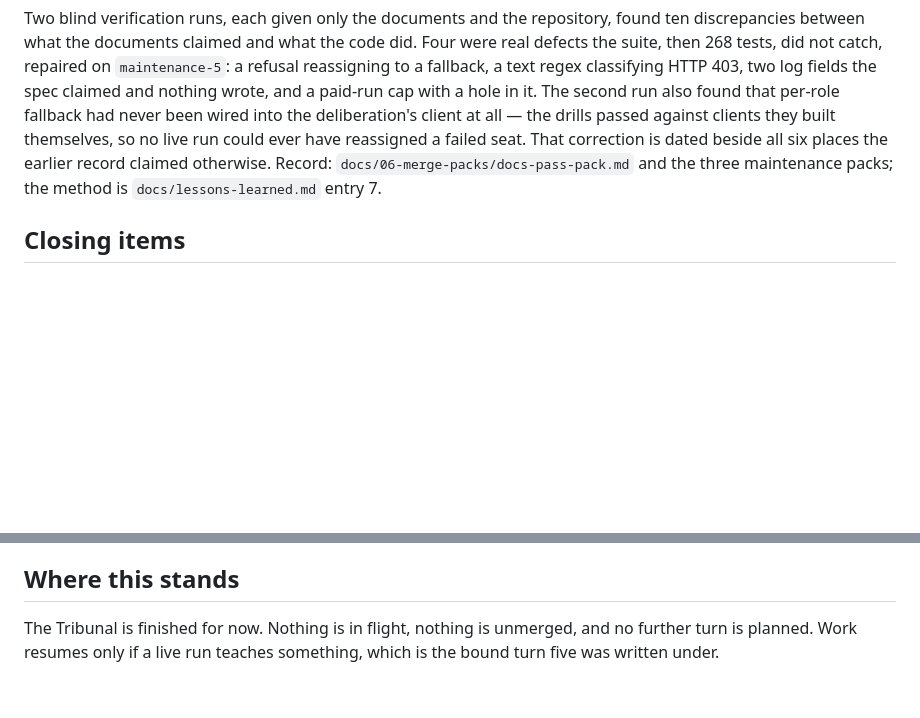
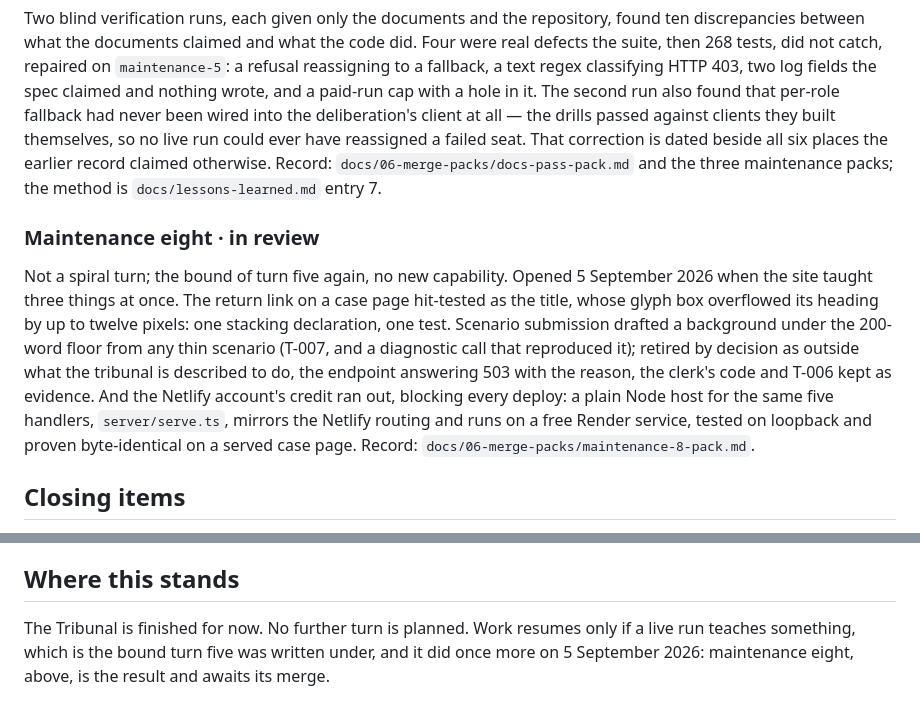
Before and after one commit to ShaharAviram1/Tribunal, a Markdown page: ROADMAP.md, 2 parts joined by grey strips. GitHub-like rendering; blank space fills up the shorter version.

```diff
--- a/ROADMAP.md
+++ b/ROADMAP.md
@@ -99,6 +99,18 @@ beside all six places the earlier record claimed otherwise. Record:
 `docs/06-merge-packs/docs-pass-pack.md` and the three maintenance packs; the method is
 `docs/lessons-learned.md` entry 7.
 
+### Maintenance eight · in review
+
+Not a spiral turn; the bound of turn five again, no new capability. Opened 5 September 2026 when the
+site taught three things at once. The return link on a case page hit-tested as the title, whose
+glyph box overflowed its heading by up to twelve pixels: one stacking declaration, one test. Scenario
+submission drafted a background under the 200-word floor from any thin scenario (T-007, and a
+diagnostic call that reproduced it); retired by decision as outside what the tribunal is described to
+do, the endpoint answering 503 with the reason, the clerk's code and T-006 kept as evidence. And the
+Netlify account's credit ran out, blocking every deploy: a plain Node host for the same five handlers,
+`server/serve.ts`, mirrors the Netlify routing and runs on a free Render service, tested on loopback
+and proven byte-identical on a served case page. Record: `docs/06-merge-packs/maintenance-8-pack.md`.
+
 ## Closing items
 
 - **Root `README.md`** — written at the turn-three close.
@@ -112,6 +124,6 @@ beside all six places the earlier record claimed otherwise. Record:
 
 ## Where this stands
 
-The Tribunal is finished for now. Nothing is in flight, nothing is unmerged, and no further turn is
-planned. Work resumes only if a live run teaches something, which is the bound turn five was
-written under.
+The Tribunal is finished for now. No further turn is planned. Work resumes only if a live run
+teaches something, which is the bound turn five was written under, and it did once more on
+5 September 2026: maintenance eight, above, is the result and awaits its merge.
```
Also changed, not shown: ARCHITECTURE.md (+24 -5 lines), docs/06-merge-packs/maintenance-8-pack.md (added, +21 -0 lines).
